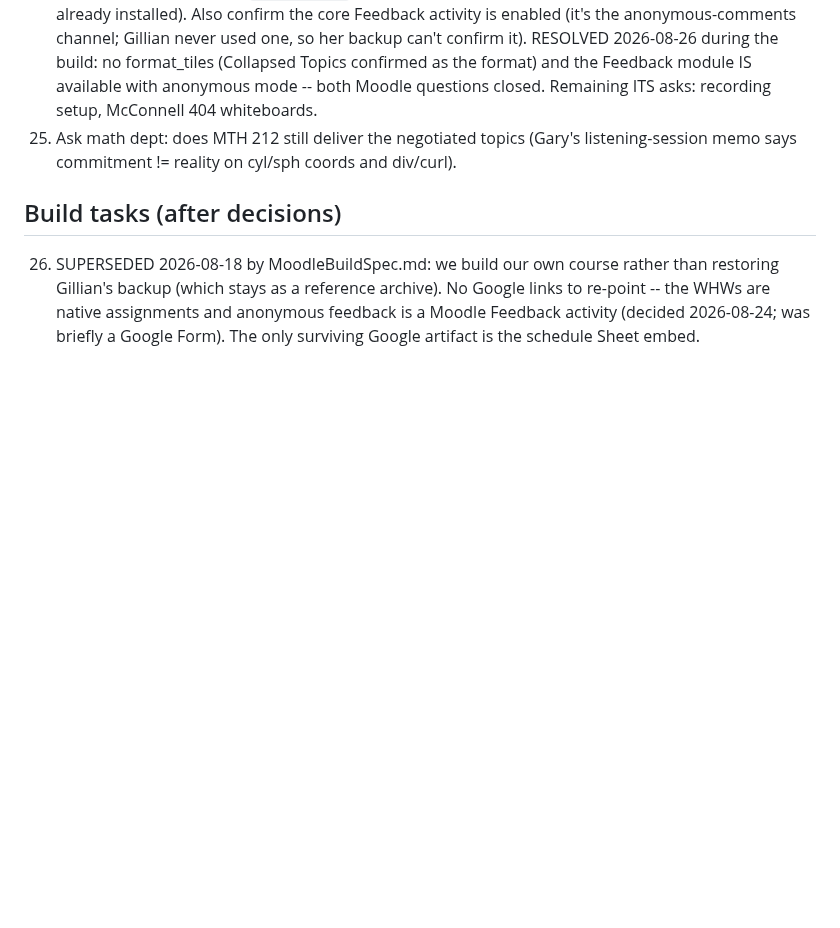
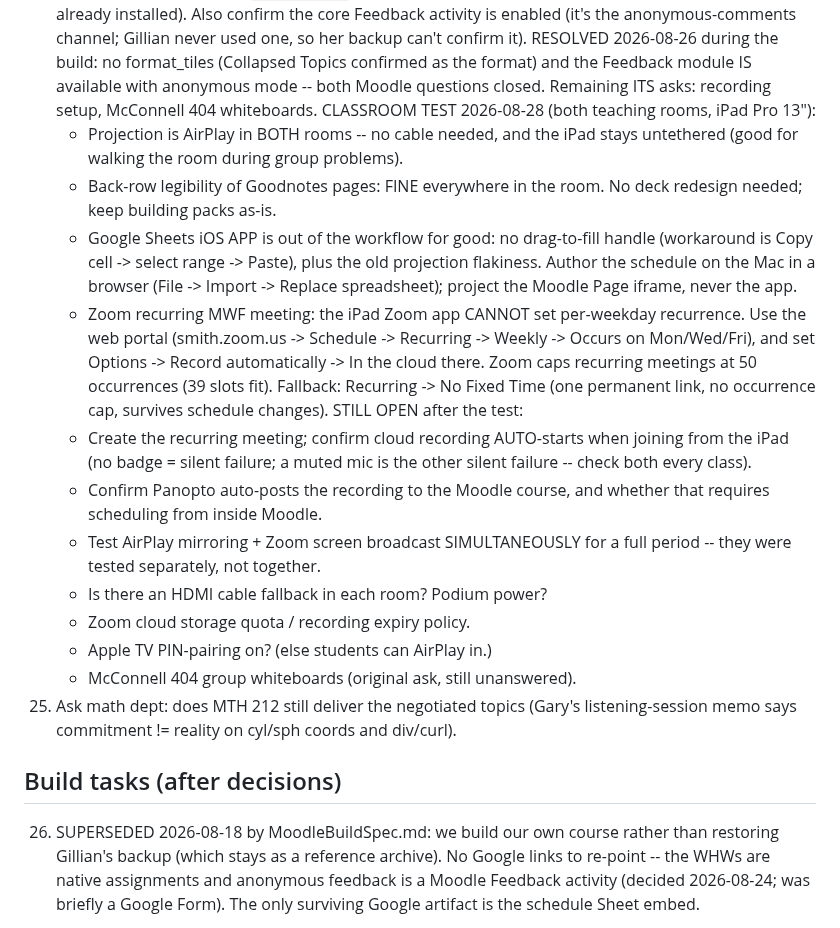
Before and after one commit to mglerner/MathematicalPhysics, a Markdown page: SyllabusAndFirstDay/2026/TODO.md, the part around the change. Rendered like a GitHub page; blank space fills up the shorter version.

Commit message:
PHY210: record the 2026-08-28 classroom tech test in TODO 24
Both teaching rooms project via AirPlay (no cable, iPad untethered).
Back-row legibility of Goodnotes pages is fine, so deck design is
unblocked. Sheets iOS app is out of the workflow (no drag-to-fill,
plus projection flakiness) -- author on the Mac, project the Moodle
iframe. Zoom per-weekday recurrence needs the web portal, not the
iPad app.

Leaves the still-open items explicit: auto-record confirmation,
Panopto->Moodle auto-post, AirPlay+Zoom-broadcast together, HDMI
fallback, podium power, cloud quota, AirPlay PIN, 404 whiteboards.

Co-Authored-By: Claude Opus 5 (1M context) <noreply@anthropic.com>
Claude-Session: https://claude.ai/code/session_01Tt6XewoRc42dNYP3xoz5pv

```diff
--- a/SyllabusAndFirstDay/2026/TODO.md
+++ b/SyllabusAndFirstDay/2026/TODO.md
@@ -158,6 +158,36 @@ WHW after them -- the final's practice set covers that material.
     Topics confirmed as the format) and the Feedback module IS
     available with anonymous mode -- both Moodle questions closed.
     Remaining ITS asks: recording setup, McConnell 404 whiteboards.
+    CLASSROOM TEST 2026-08-28 (both teaching rooms, iPad Pro 13"):
+    - Projection is AirPlay in BOTH rooms -- no cable needed, and the
+      iPad stays untethered (good for walking the room during group
+      problems).
+    - Back-row legibility of Goodnotes pages: FINE everywhere in the
+      room. No deck redesign needed; keep building packs as-is.
+    - Google Sheets iOS APP is out of the workflow for good: no
+      drag-to-fill handle (workaround is Copy cell -> select range ->
+      Paste), plus the old projection flakiness. Author the schedule on
+      the Mac in a browser (File -> Import -> Replace spreadsheet);
+      project the Moodle Page iframe, never the app.
+    - Zoom recurring MWF meeting: the iPad Zoom app CANNOT set
+      per-weekday recurrence. Use the web portal (smith.zoom.us ->
+      Schedule -> Recurring -> Weekly -> Occurs on Mon/Wed/Fri), and
+      set Options -> Record automatically -> In the cloud there. Zoom
+      caps recurring meetings at 50 occurrences (39 slots fit).
+      Fallback: Recurring -> No Fixed Time (one permanent link, no
+      occurrence cap, survives schedule changes).
+    STILL OPEN after the test:
+    - Create the recurring meeting; confirm cloud recording AUTO-starts
+      when joining from the iPad (no badge = silent failure; a muted
+      mic is the other silent failure -- check both every class).
+    - Confirm Panopto auto-posts the recording to the Moodle course,
+      and whether that requires scheduling from inside Moodle.
+    - Test AirPlay mirroring + Zoom screen broadcast SIMULTANEOUSLY for
+      a full period -- they were tested separately, not together.
+    - Is there an HDMI cable fallback in each room? Podium power?
+    - Zoom cloud storage quota / recording expiry policy.
+    - Apple TV PIN-pairing on? (else students can AirPlay in.)
+    - McConnell 404 group whiteboards (original ask, still unanswered).
 25. Ask math dept: does MTH 212 still deliver the negotiated topics
     (Gary's listening-session memo says commitment != reality on
     cyl/sph coords and div/curl).
```
